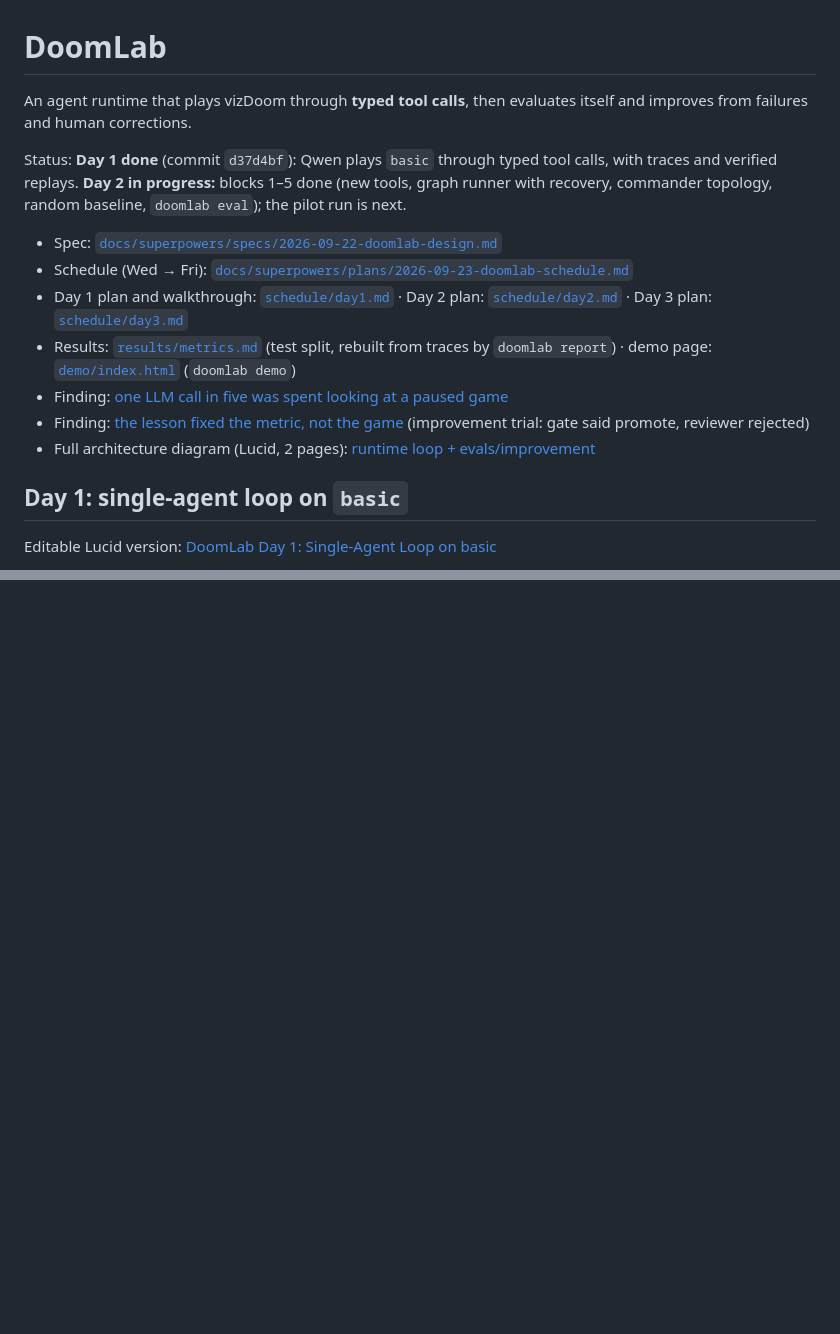
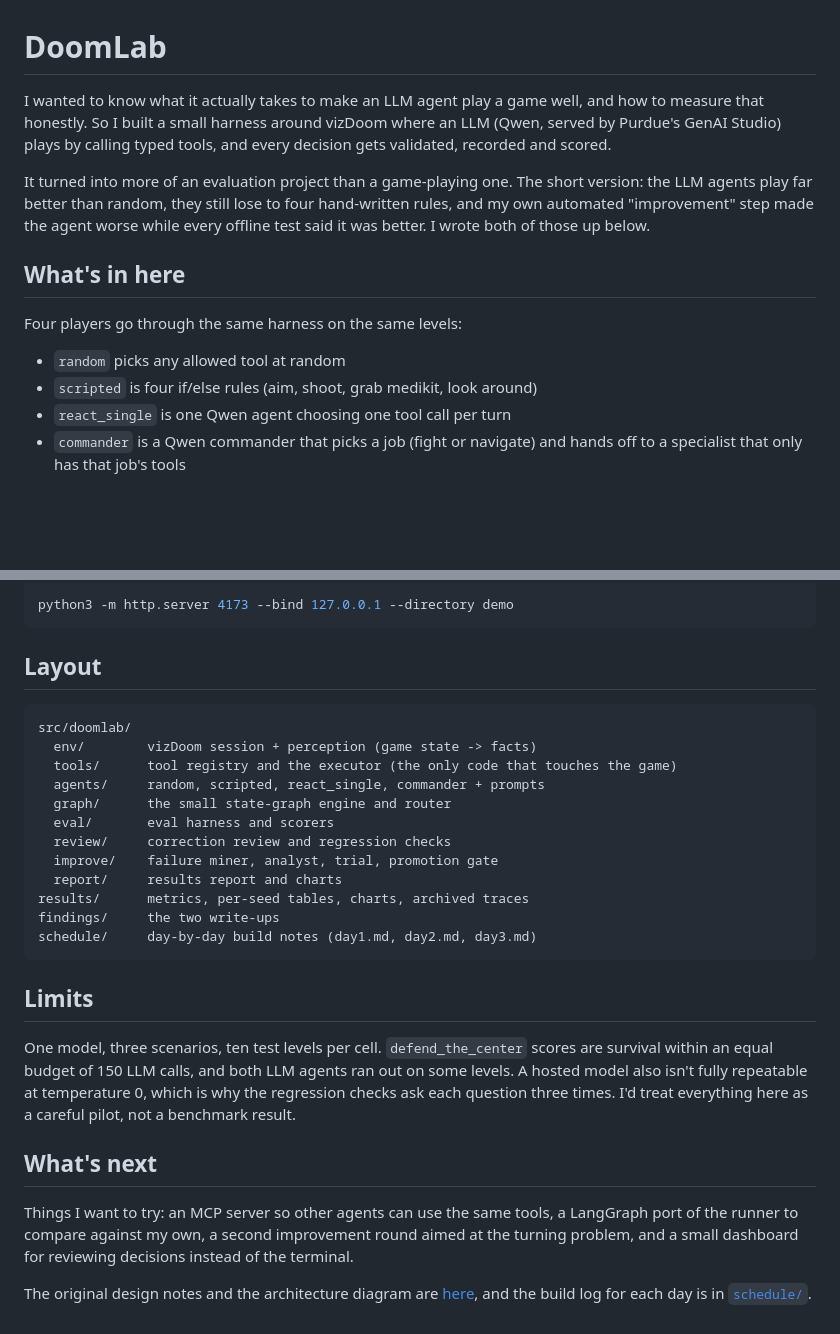
Before and after one commit to Irfan-Firosh/DoomLab, a Markdown page: README.md, 2 parts joined by grey strips. GitHub-like rendering; blank space fills up the shorter version.

Commit message:
docs: rewrite the README
Leads with what the project found, then results, the two findings, setup and limits.

````diff
--- a/README.md
+++ b/README.md
@@ -1,18 +1,15 @@
 # DoomLab
 
-An agent runtime that plays vizDoom through **typed tool calls**, then evaluates itself and improves from failures and human corrections.
+I wanted to know what it actually takes to make an LLM agent play a game well, and how to measure that honestly. So I built a small harness around vizDoom where an LLM (Qwen, served by Purdue's GenAI Studio) plays by calling typed tools, and every decision gets validated, recorded and scored.
 
-Status: **Day 1 done** (commit `d37d4bf`): Qwen plays `basic` through typed tool calls, with traces and verified replays. **Day 2 in progress:** blocks 1–5 done (new tools, graph runner with recovery, commander topology, random baseline, `doomlab eval`); the pilot run is next.
+It turned into more of an evaluation project than a game-playing one. The short version: the LLM agents play far better than random, they still lose to four hand-written rules, and my own automated "improvement" step made the agent worse while every offline test said it was better. I wrote both of those up below.
 
-- Spec: [`docs/superpowers/specs/2026-09-22-doomlab-design.md`](docs/superpowers/specs/2026-09-22-doomlab-design.md)
-- Schedule (Wed → Fri): [`docs/superpowers/plans/2026-09-23-doomlab-schedule.md`](docs/superpowers/plans/2026-09-23-doomlab-schedule.md)
-- Day 1 plan and walkthrough: [`schedule/day1.md`](schedule/day1.md) · Day 2 plan: [`schedule/day2.md`](schedule/day2.md) · Day 3 plan: [`schedule/day3.md`](schedule/day3.md)
-- Results: [`results/metrics.md`](results/metrics.md) (test split, rebuilt from traces by `doomlab report`) · demo page: [`demo/index.html`](demo/index.html) (`doomlab demo`)
-- Finding: [one LLM call in five was spent looking at a paused game](findings/2026-09-27-needless-observe.md)
-- Finding: [the lesson fixed the metric, not the game](findings/2026-09-27-fixed-the-metric-not-the-game.md) (improvement trial: gate said promote, reviewer rejected)
-- Full architecture diagram (Lucid, 2 pages): [runtime loop + evals/improvement](https://lucid.app/lucidchart/cfc18bb2-f111-478e-a9fd-f9d1de1d6a1d/edit)
+## What's in here
 
-## Day 1: single-agent loop on `basic`
+Four players go through the same harness on the same levels:
 
-Editable Lucid version: [DoomLab Day 1: Single-Agent Loop on basic](https://lucid.app/lucidchart/b33933f5-b78b-441e-bc77-c383eea49ff8/edit)
+- `random` picks any allowed tool at random
+- `scripted` is four if/else rules (aim, shoot, grab medikit, look around)
+- `react_single` is one Qwen agent choosing one tool call per turn
+- `commander` is a Qwen commander that picks a job (fight or navigate) and hands off to a specialist that only has that job's tools
 
@@ -59,0 +86,30 @@ flowchart TD
+```sh
+python3 -m http.server 4173 --bind 127.0.0.1 --directory demo
+```
+
+## Layout
+
+```
+src/doomlab/
+  env/        vizDoom session + perception (game state -> facts)
+  tools/      tool registry and the executor (the only code that touches the game)
+  agents/     random, scripted, react_single, commander + prompts
+  graph/      the small state-graph engine and router
+  eval/       eval harness and scorers
+  review/     correction review and regression checks
+  improve/    failure miner, analyst, trial, promotion gate
+  report/     results report and charts
+results/      metrics, per-seed tables, charts, archived traces
+findings/     the two write-ups
+schedule/     day-by-day build notes (day1.md, day2.md, day3.md)
+```
+
+## Limits
+
+One model, three scenarios, ten test levels per cell. `defend_the_center` scores are survival within an equal budget of 150 LLM calls, and both LLM agents ran out on some levels. A hosted model also isn't fully repeatable at temperature 0, which is why the regression checks ask each question three times. I'd treat everything here as a careful pilot, not a benchmark result.
+
+## What's next
+
+Things I want to try: an MCP server so other agents can use the same tools, a LangGraph port of the runner to compare against my own, a second improvement round aimed at the turning problem, and a small dashboard for reviewing decisions instead of the terminal.
+
+The original design notes and the architecture diagram are [here](https://lucid.app/lucidchart/cfc18bb2-f111-478e-a9fd-f9d1de1d6a1d/edit), and the build log for each day is in [`schedule/`](schedule/).
````
Also changed, not shown: other parts of README.md (+65 -36 lines).
